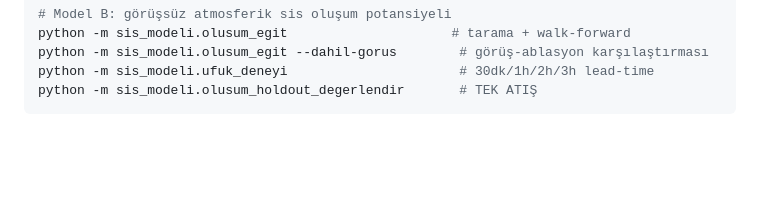
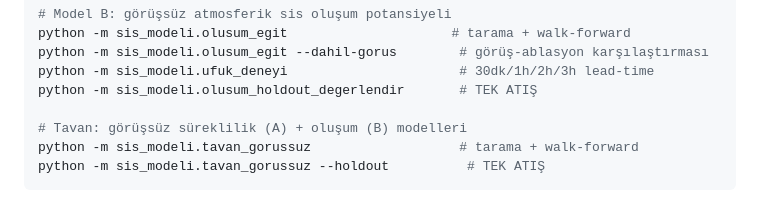
Before and after one commit to atakanoskay1-creator/ltfj-bot, a Markdown page: sis_modeli/README.md, the part around one of its changes. Rendered like a GitHub page; blank space fills up the shorter version.

````diff
--- a/sis_modeli/README.md
+++ b/sis_modeli/README.md
@@ -324,4 +408,8 @@ python -m sis_modeli.olusum_egit                     # tarama + walk-forward
 python -m sis_modeli.olusum_egit --dahil-gorus        # görüş-ablasyon karşılaştırması
 python -m sis_modeli.ufuk_deneyi                      # 30dk/1h/2h/3h lead-time
 python -m sis_modeli.olusum_holdout_degerlendir       # TEK ATIŞ
+
+# Tavan: görüşsüz süreklilik (A) + oluşum (B) modelleri
+python -m sis_modeli.tavan_gorussuz                   # tarama + walk-forward
+python -m sis_modeli.tavan_gorussuz --holdout          # TEK ATIŞ
 ```
````
Also changed, not shown: other parts of sis_modeli/README.md (+84 -0 lines).
